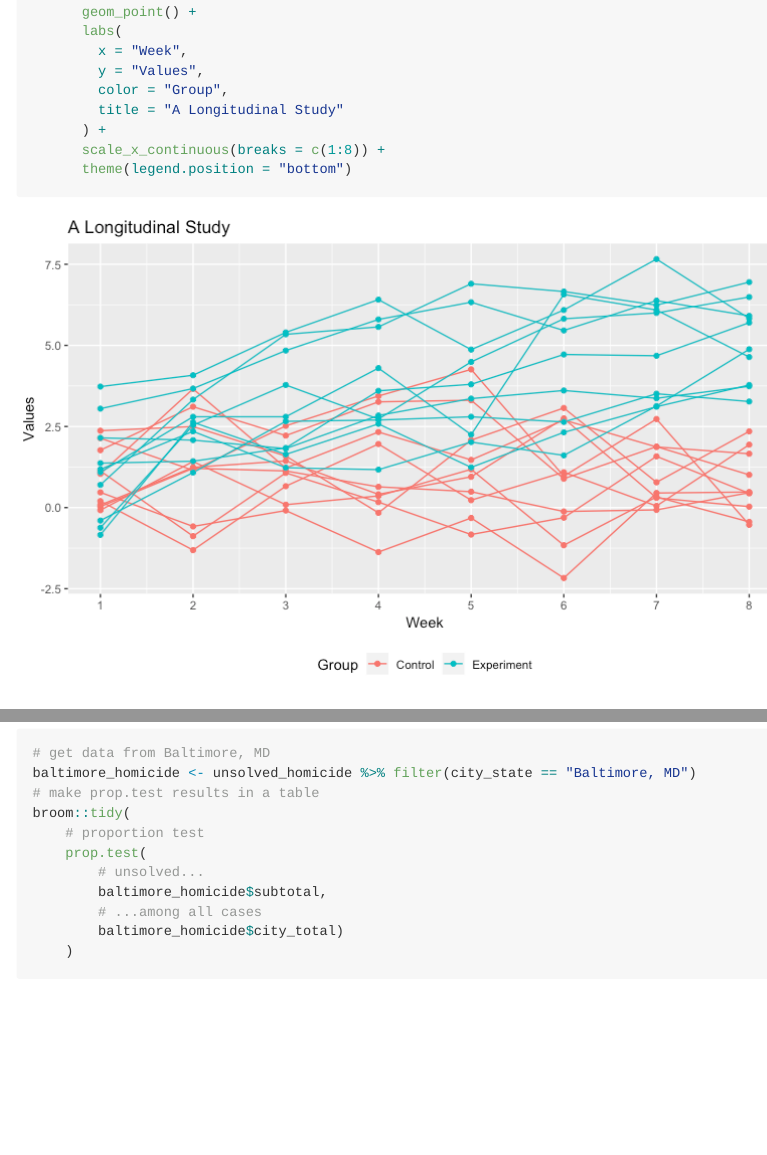
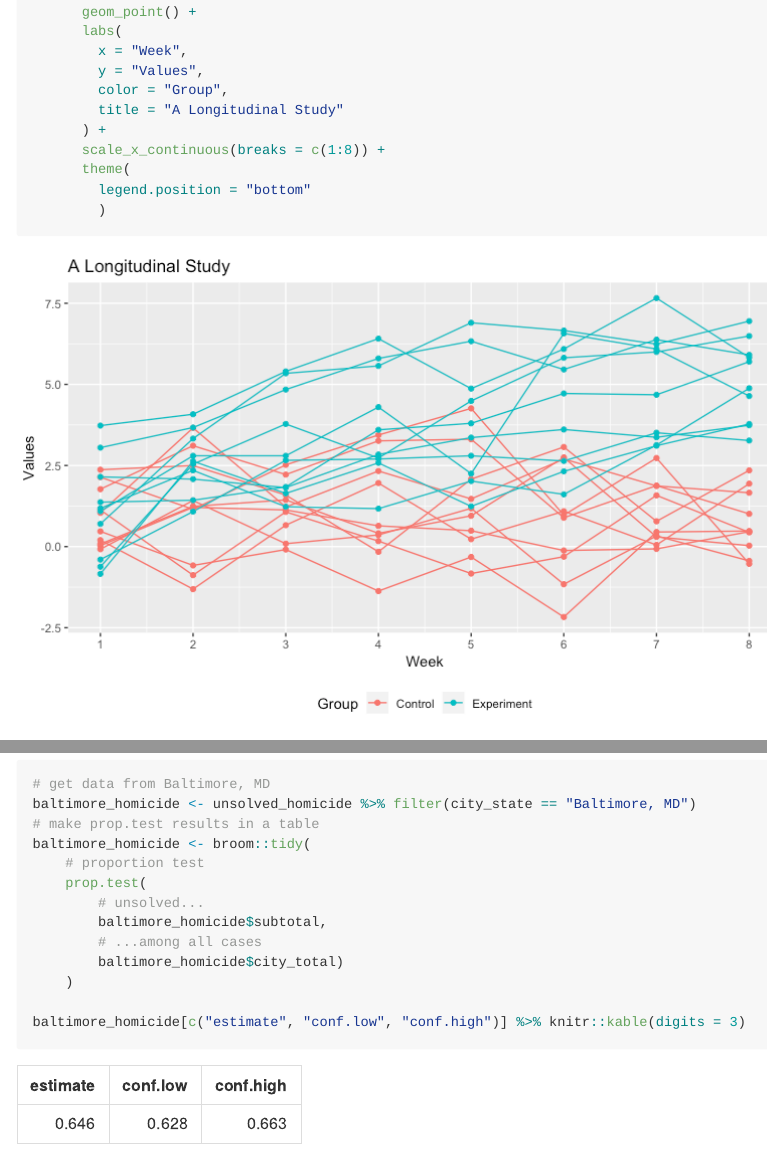
Before and after one commit to Raarbiarsan1899/p8105_hw5_zf2213, an R Markdown document (p8105_hw5_zf2213.Rmd): the page in a window 1100 px wide, from 610 px down, and a second part further down, joined at a grey line. The pictures show the output file p8105_hw5_zf2213.md that the author committed with the source, drawn offline in the style of GitHub; long lines of code are wrapped.

Commit message:
finalize

````diff
--- a/p8105_hw5_zf2213.Rmd
+++ b/p8105_hw5_zf2213.Rmd
@@ -91,7 +93,7 @@ Baltimore, MD:
 # get data from Baltimore, MD
 baltimore_homicide <- unsolved_homicide %>% filter(city_state == "Baltimore, MD")
 # make prop.test results in a table
-broom::tidy(
+baltimore_homicide <- broom::tidy(
 	# proportion test
 	prop.test(
 		# unsolved...
@@ -99,6 +101,8 @@ broom::tidy(
 		# ...among all cases
 		baltimore_homicide$city_total)
 	)
+
+baltimore_homicide[c("estimate", "conf.low", "conf.high")] %>% knitr::kable(digits = 3)
 
 ```
 
````
Also changed, not shown: p8105_hw5_zf2213.md, p8105_hw5_zf2213.Rmd (4 more changed lines).
